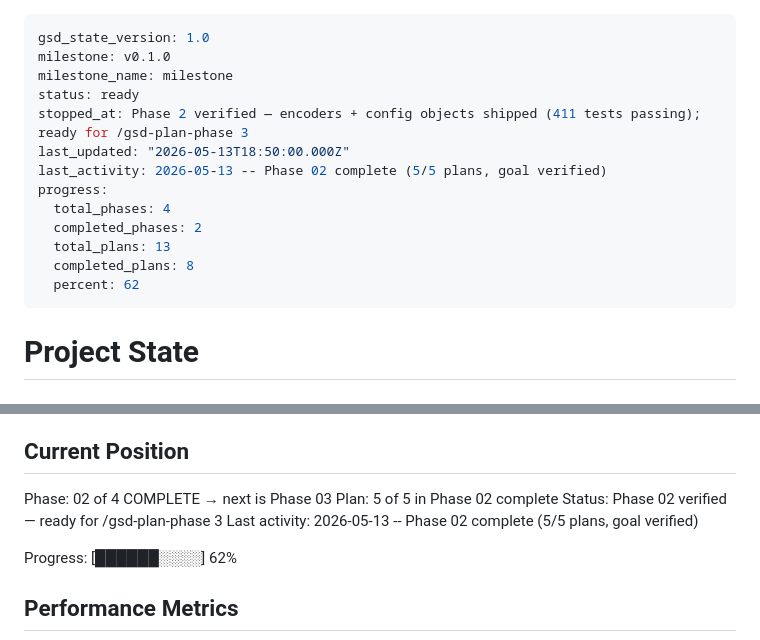
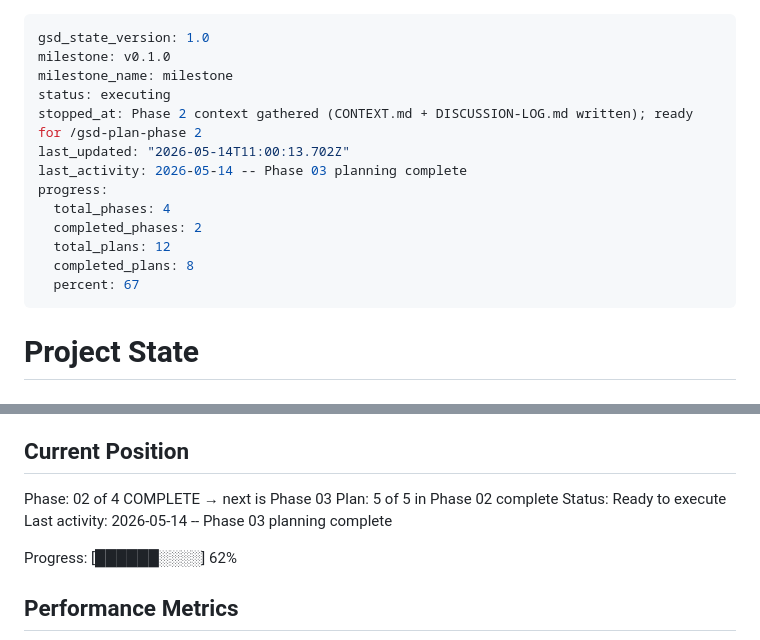
Before and after one commit to blanpa/node-red-contrib-opcua-suite, a Markdown page: .planning/STATE.md, 2 parts joined by grey strips. Rendered like a GitHub page.

Commit message:
state(03): mark Phase 3 planning complete (4 plans across 3 waves)
Co-Authored-By: Claude Opus 4.7 (1M context) <noreply@anthropic.com>

```diff
--- a/.planning/STATE.md
+++ b/.planning/STATE.md
@@ -2,16 +2,16 @@
 gsd_state_version: 1.0
 milestone: v0.1.0
 milestone_name: milestone
-status: ready
-stopped_at: Phase 2 verified — encoders + config objects shipped (411 tests passing); ready for /gsd-plan-phase 3
-last_updated: "2026-05-13T18:50:00.000Z"
-last_activity: 2026-05-13 -- Phase 02 complete (5/5 plans, goal verified)
+status: executing
+stopped_at: Phase 2 context gathered (CONTEXT.md + DISCUSSION-LOG.md written); ready for /gsd-plan-phase 2
+last_updated: "2026-05-14T11:00:13.702Z"
+last_activity: 2026-05-14 -- Phase 03 planning complete
 progress:
   total_phases: 4
   completed_phases: 2
-  total_plans: 13
+  total_plans: 12
   completed_plans: 8
-  percent: 62
+  percent: 67
 ---
 
 # Project State
@@ -27,8 +27,8 @@ See: .planning/PROJECT.md (updated 2026-05-08)
 
 Phase: 02 of 4 COMPLETE → next is Phase 03
 Plan: 5 of 5 in Phase 02 complete
-Status: Phase 02 verified — ready for /gsd-plan-phase 3
-Last activity: 2026-05-13 -- Phase 02 complete (5/5 plans, goal verified)
+Status: Ready to execute
+Last activity: 2026-05-14 -- Phase 03 planning complete
 
 Progress: [██████░░░░] 62%
 
```
